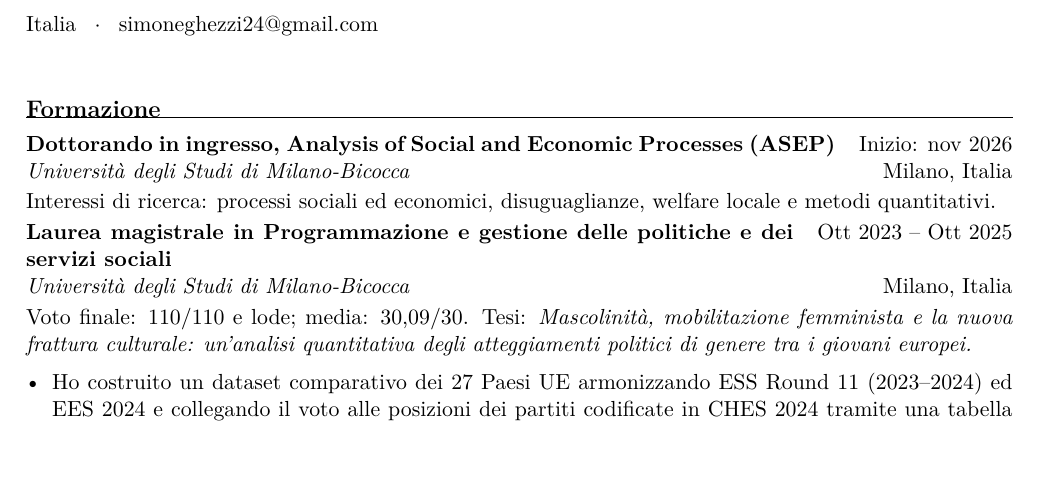
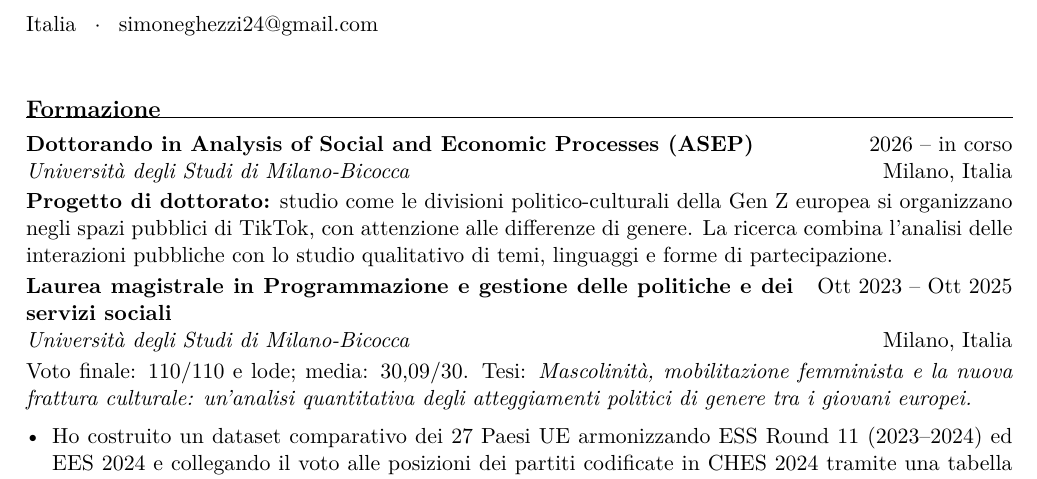
Before and after one commit to simoneghezzicolombo/simoneghezzicolombo.github.io, a LaTeX CV (cv/academic-it.tex): part of page 1 of 3, cut so that both start at the same text. Compiled offline with pdfLaTeX.

Commit message:
Present ASEP PhD and describe research project

```diff
--- a/cv/academic-it.tex
+++ b/cv/academic-it.tex
@@ -43,8 +43,8 @@
 
 \section*{Formazione}
 
-\cventry{Dottorando in ingresso, Analysis of Social and Economic Processes (ASEP)}{Università degli Studi di Milano-Bicocca}{Milano, Italia}{Inizio: nov 2026}
-Interessi di ricerca: processi sociali ed economici, disuguaglianze, welfare locale e metodi quantitativi.
+\cventry{Dottorando in Analysis of Social and Economic Processes (ASEP)}{Università degli Studi di Milano-Bicocca}{Milano, Italia}{2026 -- in corso}
+\textbf{Progetto di dottorato:} studio come le divisioni politico-culturali della Gen Z europea si organizzano negli spazi pubblici di TikTok, con attenzione alle differenze di genere. La ricerca combina l'analisi delle interazioni pubbliche con lo studio qualitativo di temi, linguaggi e forme di partecipazione.
 
 \cventry{Laurea magistrale in Programmazione e gestione delle politiche e dei servizi sociali}{Università degli Studi di Milano-Bicocca}{Milano, Italia}{Ott 2023 -- Ott 2025}
 Voto finale: 110/110 e lode; media: 30,09/30. Tesi: \emph{Mascolinità, mobilitazione femminista e la nuova frattura culturale: un'analisi quantitativa degli atteggiamenti politici di genere tra i giovani europei.}
```
Also changed, not shown: cv/academic-en.tex (+2 -2 lines), cv-it.pdf.
